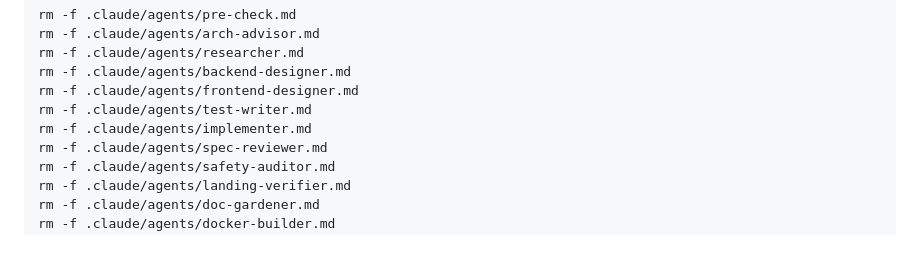
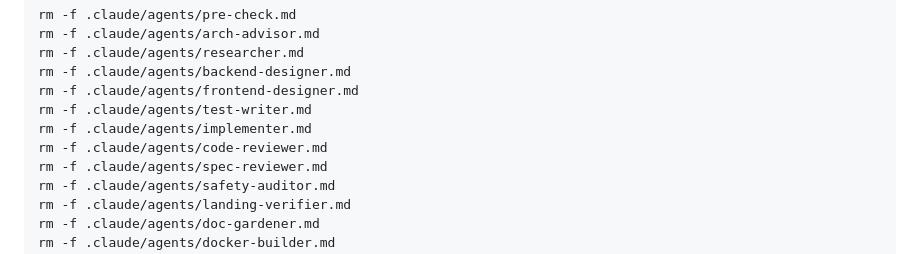
Before and after one commit to TejGandham/keel, a Markdown page: docs/UNINSTALL.md, the part around the change. Drawn GitHub-style.

```diff
--- a/docs/UNINSTALL.md
+++ b/docs/UNINSTALL.md
@@ -33,6 +33,7 @@ rm -f .claude/agents/backend-designer.md
 rm -f .claude/agents/frontend-designer.md
 rm -f .claude/agents/test-writer.md
 rm -f .claude/agents/implementer.md
+rm -f .claude/agents/code-reviewer.md
 rm -f .claude/agents/spec-reviewer.md
 rm -f .claude/agents/safety-auditor.md
 rm -f .claude/agents/landing-verifier.md
```
Also changed, not shown: docs/HOW-IT-WORKS.md (+1 -1 lines), docs/process/GLOSSARY.md (+3 -3 lines).
